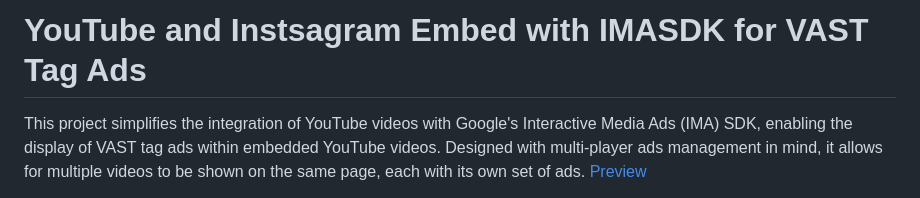
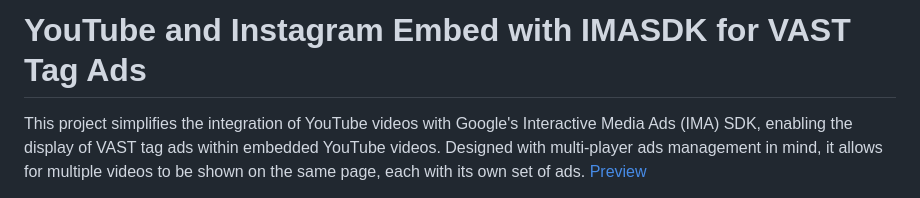
Before and after one commit to mendiu/youtube-instagram-embed-with-vast-tag-ads, a Markdown page: README.md, the part around the change. GitHub-like rendering.

Commit message:
Update README.md with insta

```diff
--- a/README.md
+++ b/README.md
@@ -1,4 +1,4 @@
-# YouTube and Instsagram Embed with IMASDK for VAST Tag Ads
+# YouTube and Instagram Embed with IMASDK for VAST Tag Ads
 
 This project simplifies the integration of YouTube videos with Google's Interactive Media Ads (IMA) SDK, enabling the display of VAST tag ads within embedded YouTube videos. Designed with multi-player ads management in mind, it allows for multiple videos to be shown on the same page, each with its own set of ads.
 [Preview](https://mendiu.github.io/youtube-embed-with-vast-tag-ads/)
```
